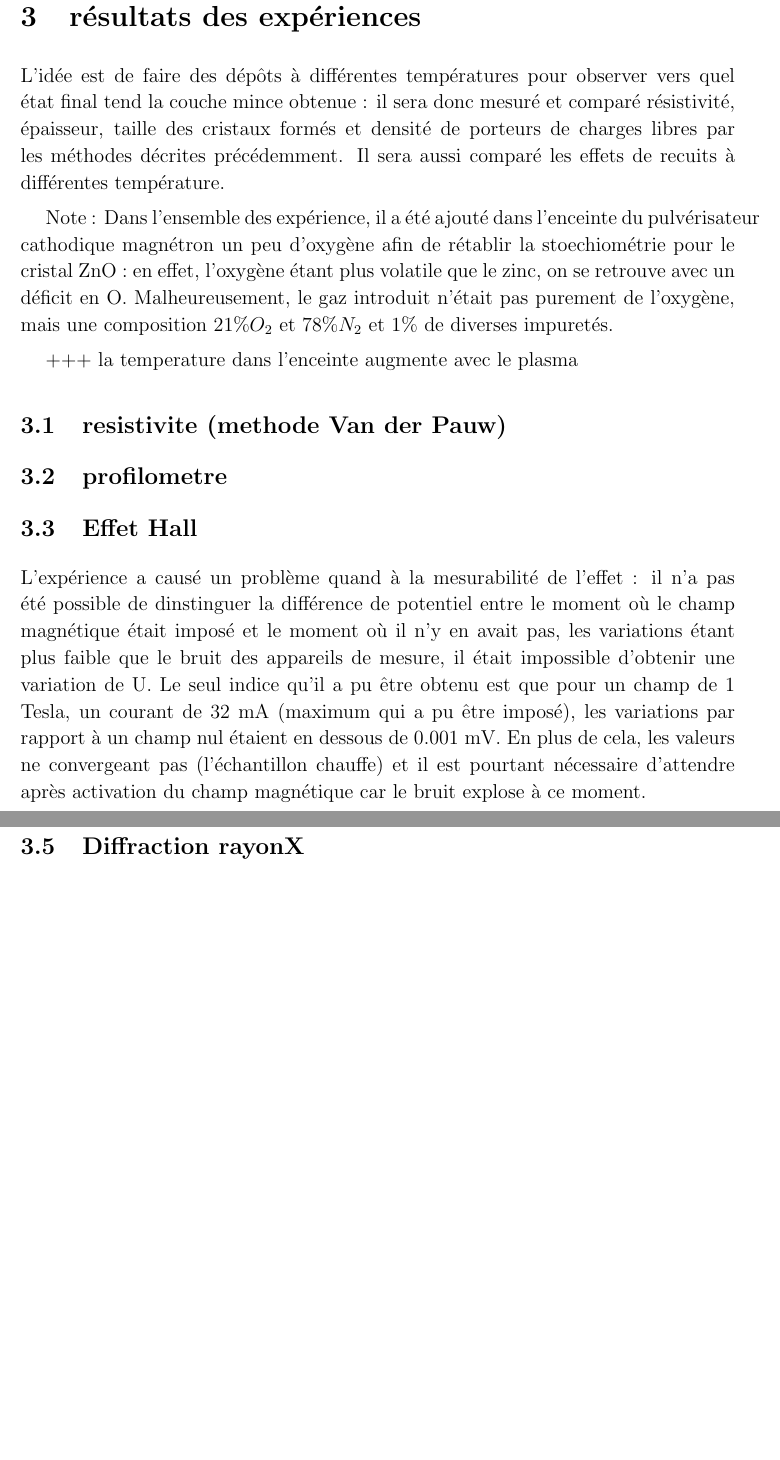
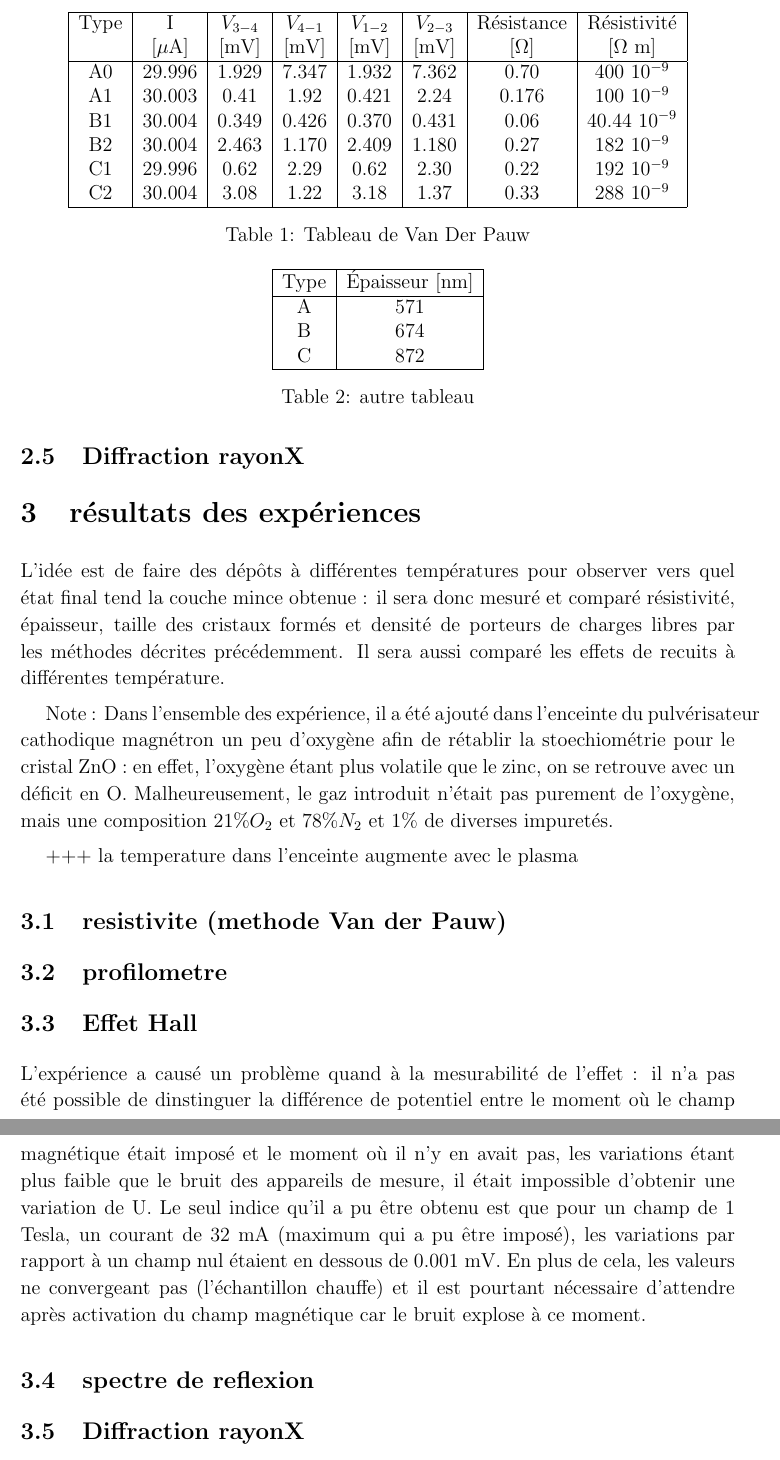
Before and after one commit to TTimTT/TPIII, a LaTeX document (Couches_minces/Rapport.tex): two parts of pages 6 and 7 of 7, joined at a grey line, cut at the place of the change, the shorter picture padded with empty space. Compiled offline with pdfLaTeX.

Commit message:
tableaux

```diff
--- a/Couches_minces/Rapport.tex
+++ b/Couches_minces/Rapport.tex
@@ -188,7 +188,40 @@ Note : Dans l'ensemble des expérience, il a été ajouté dans l'enceinte du pu
 
 \subsection{resistivite (methode Van der Pauw)}
 
+\begin{table}
+\centering
+   \begin{tabular}{|c|c|c|c|c|c|c|c|c|}
+	  \hline
+      Type & I & $V_{3-4}$ & $V_{4-1}$ & $V_{1-2}$ & $V_{2-3}$ & Résistance& Résistivité\\
+      &  [$\mu$A] & [mV] & [mV] & [mV] & [mV] & [$\Omega$] & [$\Omega$ m] \\
+      \hline
+      A0 & 29.996 & 1.929 & 7.347 & 1.932 & 7.362 & 0.70 & 400\ $10^{-9}$\\
+      A1 & 30.003 & 0.41 & 1.92 & 0.421 & 2.24 & 0.176 & 100\ $10^{-9}$\\
+      B1 & 30.004 & 0.349 & 0.426 & 0.370 & 0.431 & 0.06 & 40.44\ $10^{-9}$\\
+      B2 & 30.004 & 2.463 & 1.170 & 2.409 & 1.180 & 0.27 & 182\ $10^{-9}$\\
+      C1 & 29.996 & 0.62 & 2.29 & 0.62 & 2.30 & 0.22 & 192\ $10^{-9}$\\
+      C2 & 30.004 & 3.08 & 1.22 & 3.18 & 1.37 & 0.33 & 288\ $10^{-9}$\\
+      \hline
+   \end{tabular}
+   \caption{Tableau de Van Der Pauw}\label{tab:tabtab}
+\end{table}
+
 \subsection{profilometre}
+
+\begin{table}
+\centering
+   \begin{tabular}{|c|c|}
+	  \hline
+      Type & Épaisseur [nm]\\
+      \hline
+      A & 571 \\
+      B & 674 \\
+      C & 872 \\
+      \hline
+   \end{tabular}
+   \caption{autre tableau}\label{tab:ahah}
+\end{table}
+
 
 \subsection{Effet Hall}
 
```
